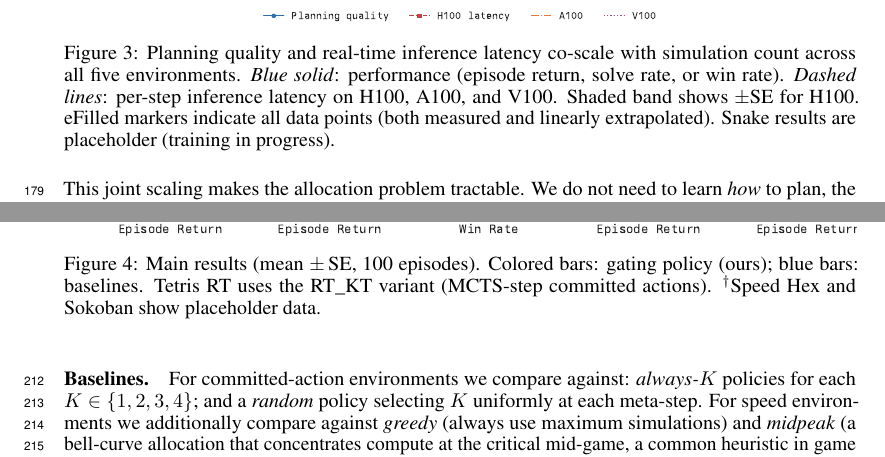
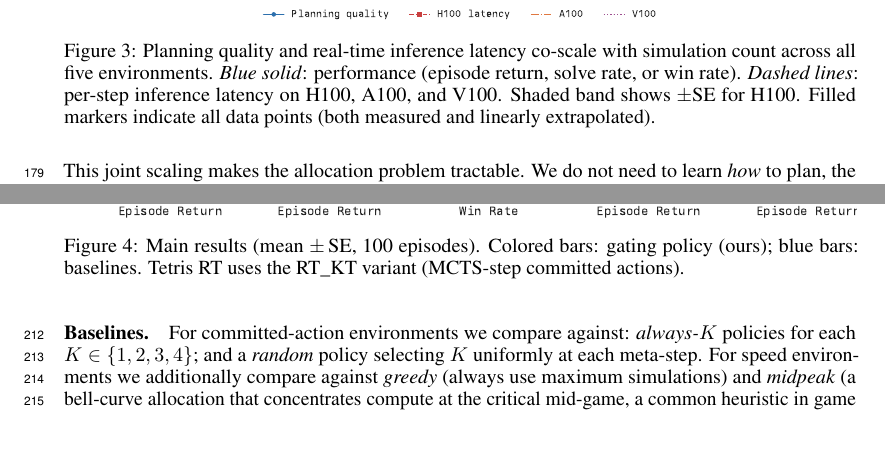
Before and after one commit to Aneeshers/realtime-rl, a LaTeX paper (neurips_2026.tex): two parts of pages 5 and 7 of 22, joined at a grey line, cut so that both start at the same text, the shorter picture padded with empty space. Compiled offline with pdfLaTeX.

Commit message:
Updates from Overleaf

```diff
--- a/neurips_2026.tex
+++ b/neurips_2026.tex
@@ -387,8 +387,7 @@ increase in real-time cost.
     \emph{Dashed lines}: per-step inference latency on H100,
     A100, and V100.
     Shaded band shows $\pm$SE for H100.
-    eFilled markers indicate all data points (both measured and linearly extrapolated).
-    Snake results are placeholder (training in progress).}
+    Filled markers indicate all data points (both measured and linearly extrapolated).}
   \label{fig:scaling}
 \end{figure}
 
@@ -506,8 +505,7 @@ All results are averaged over 100 independent episodes; we report mean $\pm$ sta
   \includegraphics[width=\linewidth]{figures/main_results_horizontal.pdf}
   \caption{Main results (mean $\pm$\,SE, 100 episodes).
     Colored bars: gating policy (ours); blue bars: baselines.
-    Tetris RT uses the RT\_KT variant (MCTS-step committed actions).
-    $^{\dagger}$Speed Hex and Sokoban show placeholder data.}
+    Tetris RT uses the RT\_KT variant (MCTS-step committed actions).}
   \label{fig:main_results}
 \end{figure}
 
```
Also changed, not shown: neurips_2026.tex (2 more changed lines).
